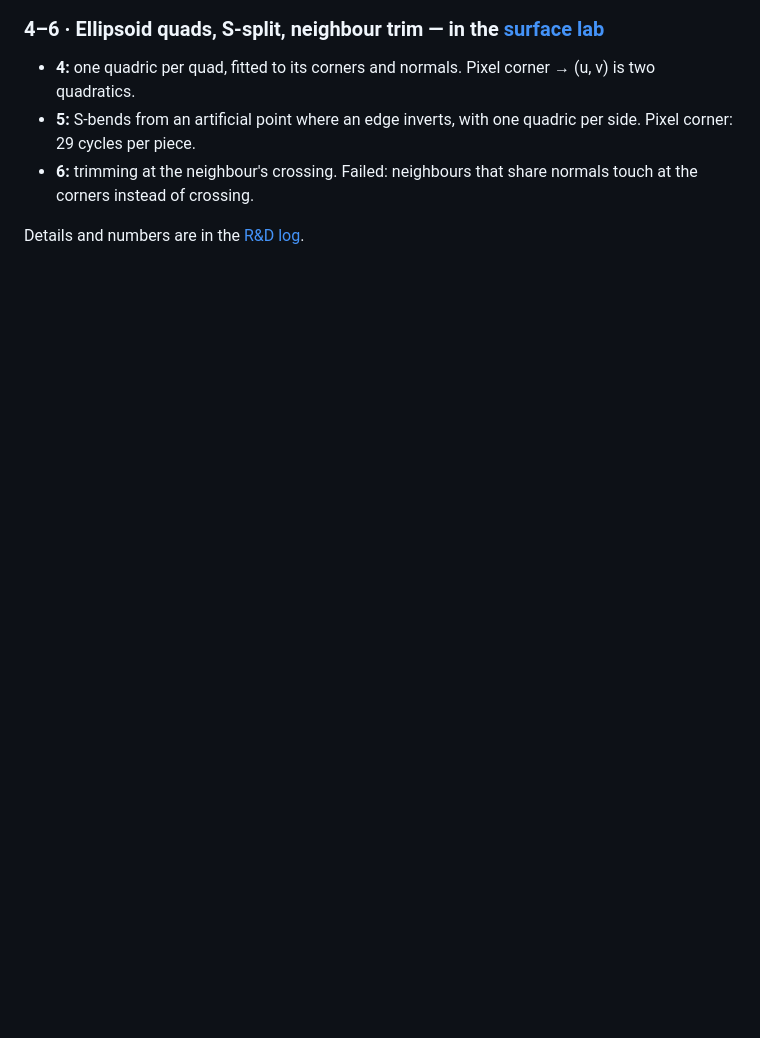
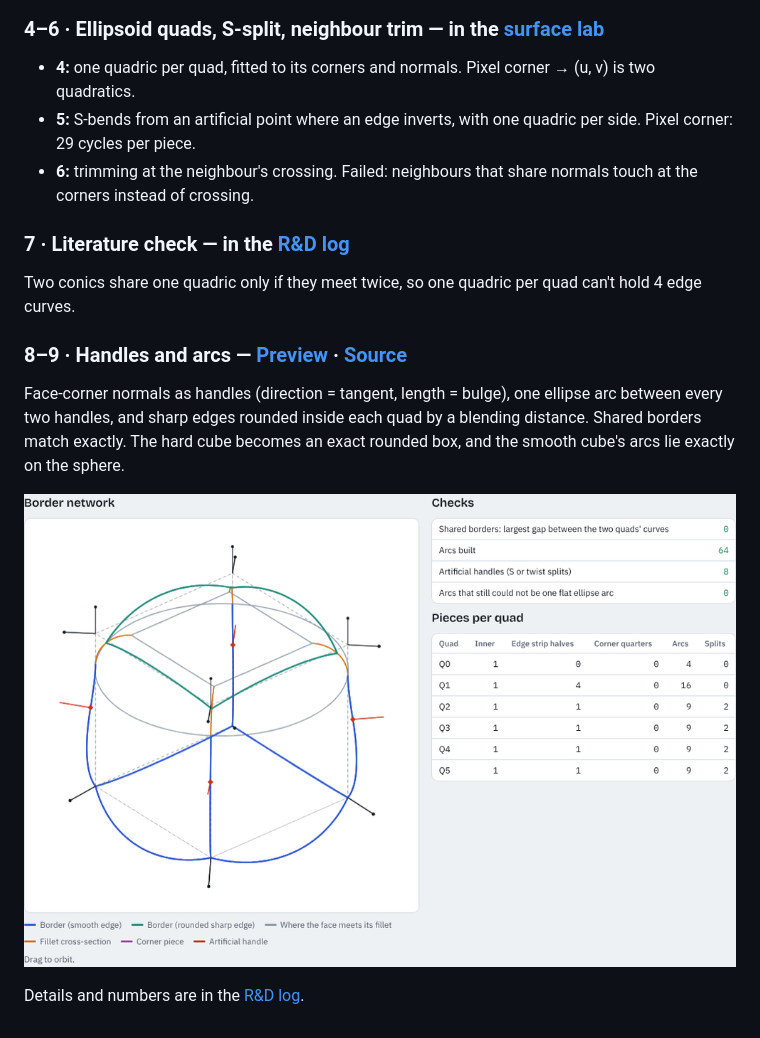
Before and after one commit to Zieviox/curved-quad-mapping, a Markdown page: README.md, the part around the change. GitHub-like rendering; pictures changed too: docs/img/04-handles-arcs.png (added); blank space fills up the shorter version.

```diff
--- a/README.md
+++ b/README.md
@@ -43,4 +43,14 @@ Each pixel edge slices the patch. A pixel corner on the patch has a closed form
 - **5:** S-bends from an artificial point where an edge inverts, with one quadric per side. Pixel corner: 29 cycles per piece.
 - **6:** trimming at the neighbour's crossing. Failed: neighbours that share normals touch at the corners instead of crossing.
 
+### 7 · Literature check — in the [R&D log](docs/rnd-log.md)
+
+Two conics share one quadric only if they meet twice, so one quadric per quad can't hold 4 edge curves.
+
+### 8–9 · Handles and arcs — [Preview](https://htmlpreview.github.io/?https://github.com/Zieviox/curved-quad-mapping/blob/main/examples/04-handles-arcs.html) · [Source](examples/04-handles-arcs.html)
+
+Face-corner normals as handles (direction = tangent, length = bulge), one ellipse arc between every two handles, and sharp edges rounded inside each quad by a blending distance. Shared borders match exactly. The hard cube becomes an exact rounded box, and the smooth cube's arcs lie exactly on the sphere.
+
+![Handles and arcs: mixed cube with a rounded top edge](docs/img/04-handles-arcs.png)
+
 Details and numbers are in the [R&D log](docs/rnd-log.md).
```
Also changed, not shown: docs/rnd-log.md (+23 -0 lines), 2 other files.
